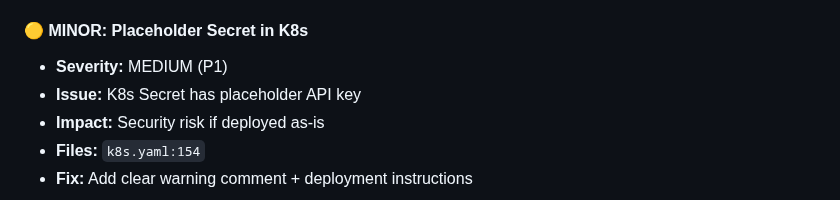
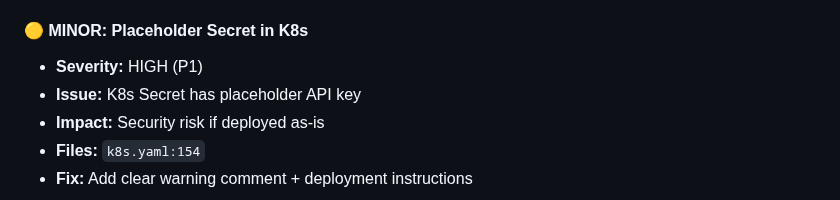
Before and after one commit to neuron7x/mycelium-fractal-net, a Markdown page: docs/TECH_DEBT_AUDIT_2025_12.md, the part around the change. GitHub-like rendering.

Commit message:
Fix severity classification consistency in audit document
Co-authored-by: neuron7x <206596321+neuron7x@users.noreply.github.com>

```diff
--- a/docs/TECH_DEBT_AUDIT_2025_12.md
+++ b/docs/TECH_DEBT_AUDIT_2025_12.md
@@ -178,7 +178,7 @@ This repository represents a **mature, well-engineered scientific computing plat
   - Health checks (liveness, readiness)
 
 #### 🟡 **MINOR:** Placeholder Secret in K8s
-- **Severity:** MEDIUM (P1)
+- **Severity:** HIGH (P1)
 - **Issue:** K8s Secret has placeholder API key
 - **Impact:** Security risk if deployed as-is
 - **Files:** `k8s.yaml:154`
```
